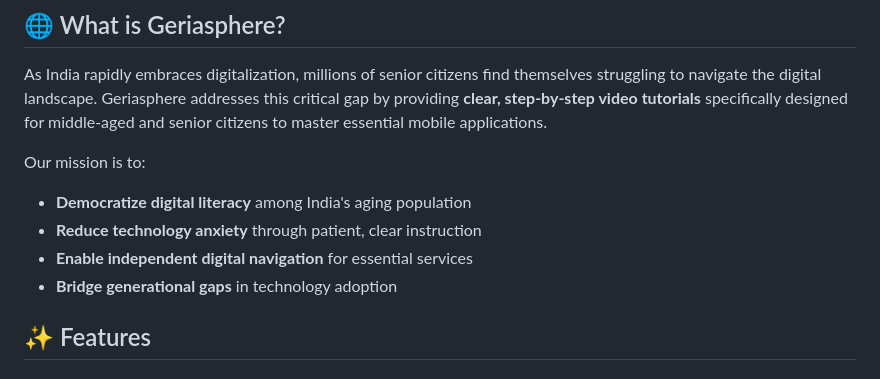
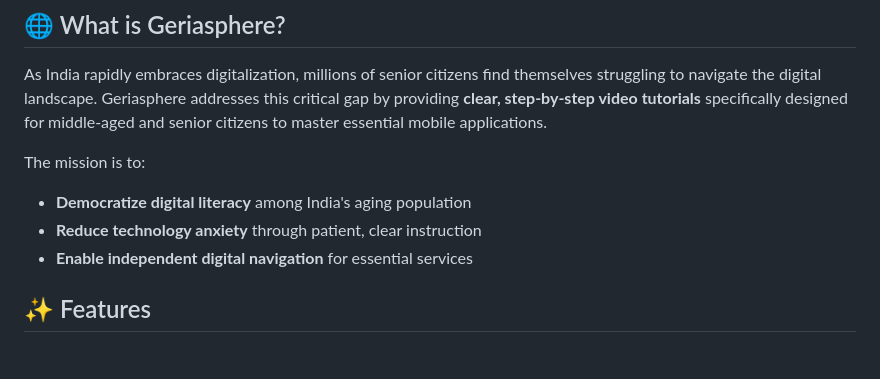
Before and after one commit to dsouza-dylan/geriasphere, a Markdown page: README.md, the part around the change. GitHub-like rendering.

```diff
--- a/README.md
+++ b/README.md
@@ -11,11 +11,10 @@ A comprehensive web platform designed to empower middle-aged and senior citizens
 
 As India rapidly embraces digitalization, millions of senior citizens find themselves struggling to navigate the digital landscape. Geriasphere addresses this critical gap by providing **clear, step-by-step video tutorials** specifically designed for middle-aged and senior citizens to master essential mobile applications.
 
-Our mission is to:
+The mission is to:
 - **Democratize digital literacy** among India's aging population
 - **Reduce technology anxiety** through patient, clear instruction
 - **Enable independent digital navigation** for essential services
-- **Bridge generational gaps** in technology adoption
 
 ## ✨ Features
 
```
